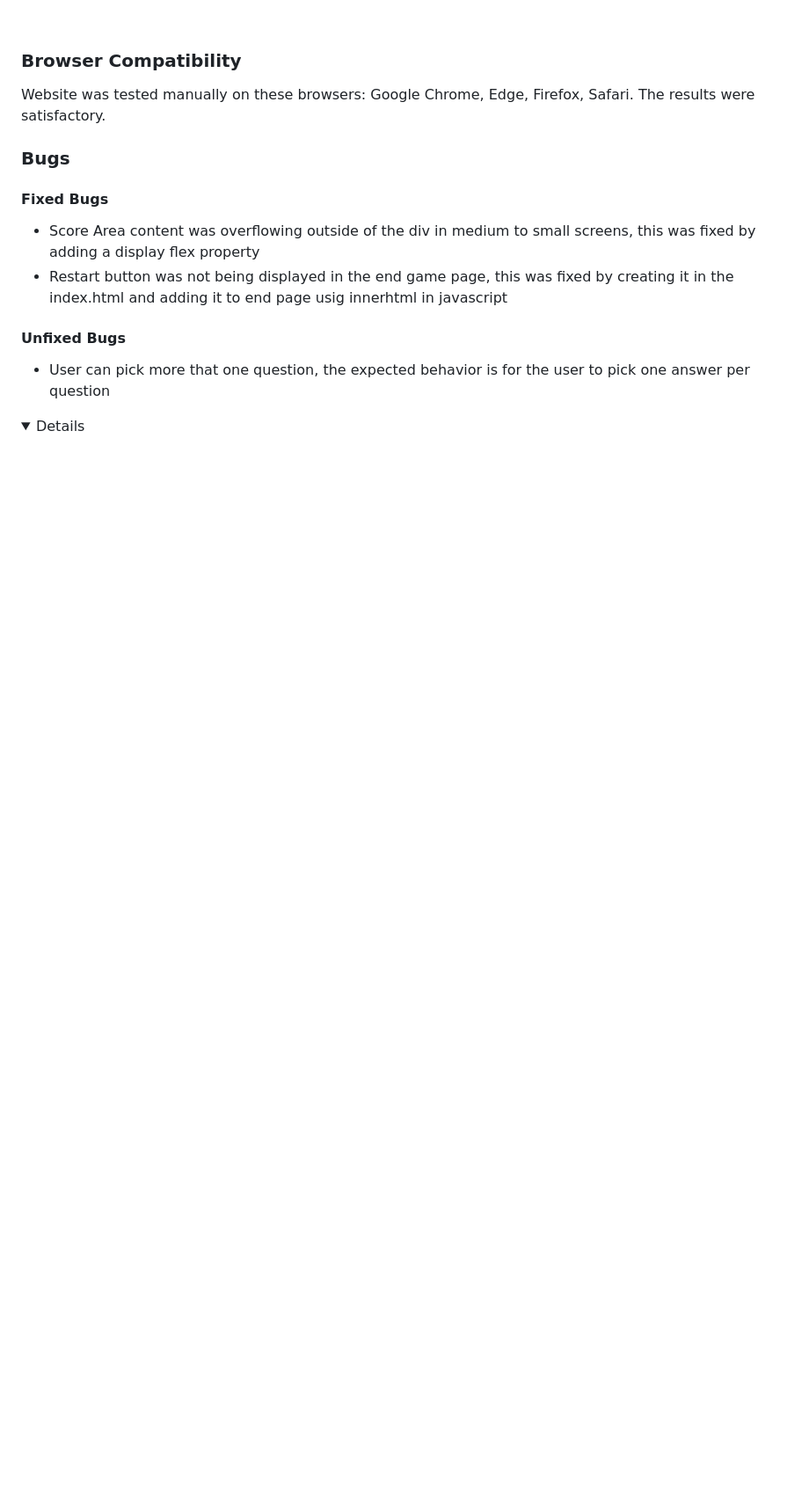
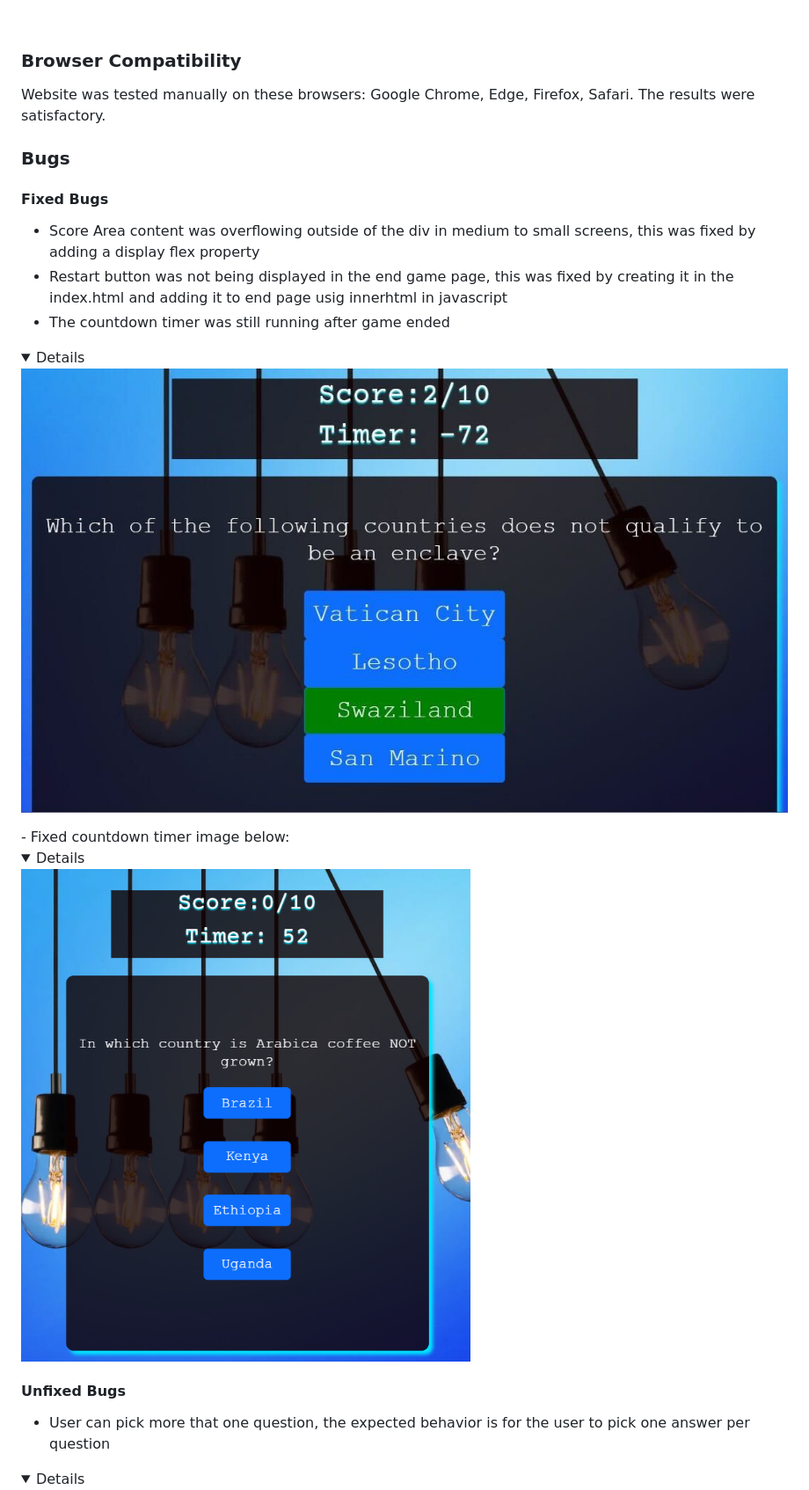
Before and after one commit to Njorogetracy/find-the-origin, a Markdown page: README.md, the part around one of its changes. Shown at 88% size. Rendered like a GitHub page; folded sections open; blank space fills up the shorter version.

Commit message:
Add countdown timer fixed bug to bugs section

```diff
--- a/README.md
+++ b/README.md
@@ -273,6 +281,16 @@ Website was tested manually on these browsers: Google Chrome, Edge, Firefox, Saf
 #### Fixed Bugs
 - Score Area content was overflowing outside of the div in medium to small screens, this was fixed by adding a display flex property
 - Restart button was not being displayed in the end game page, this was fixed by creating it in the index.html and adding it to end page usig innerhtml in javascript
+- The countdown timer was still running after game ended
+<details>
+
+![countdown timer bug](docs/readme-images/timer-bug.jpg)
+</details>
+- Fixed countdown timer image below:
+<details>
+
+![fixed countdown timer](docs/readme-images/fixed-timer.png)
+</details>
 
 
 #### Unfixed Bugs
```
Also changed, not shown: other parts of README.md (+10 -2 lines).
